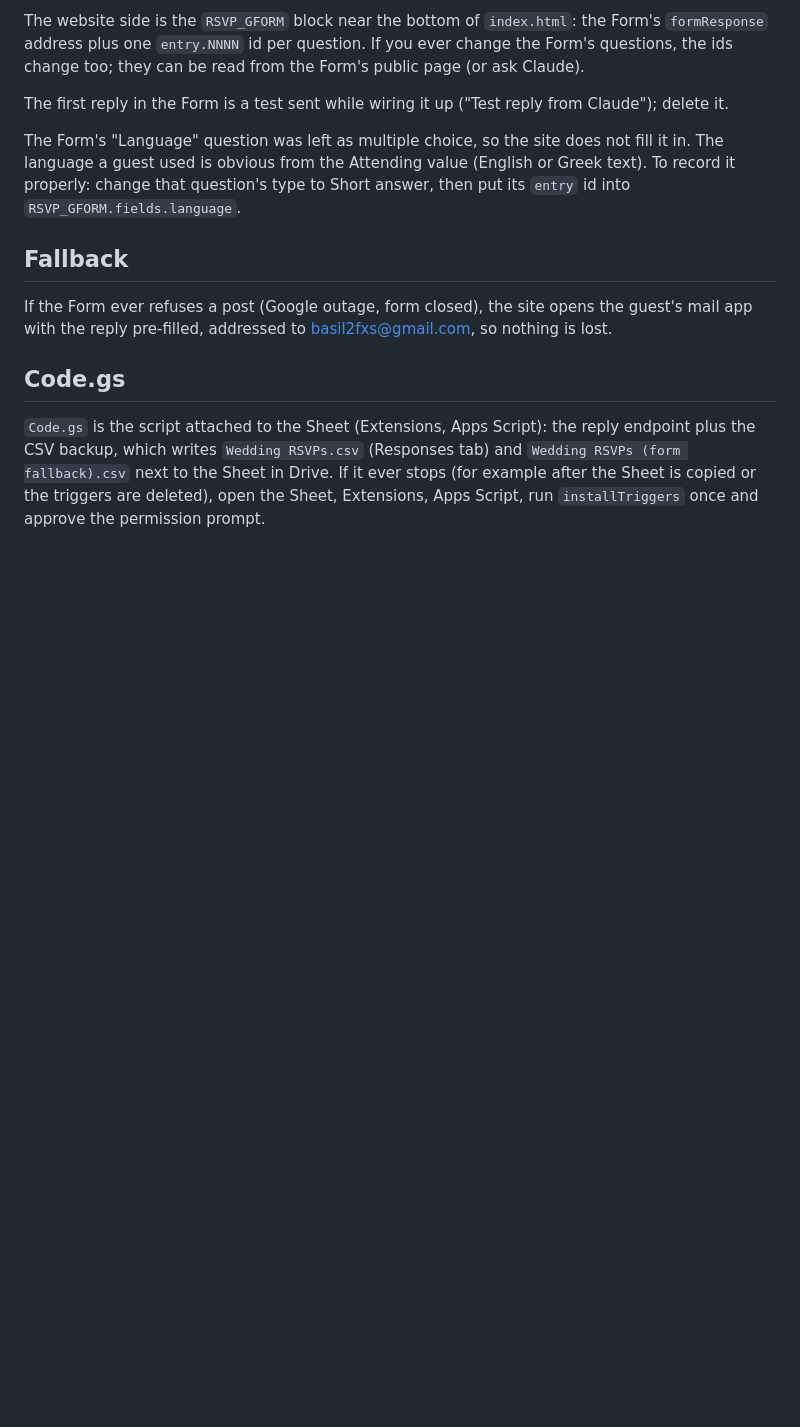
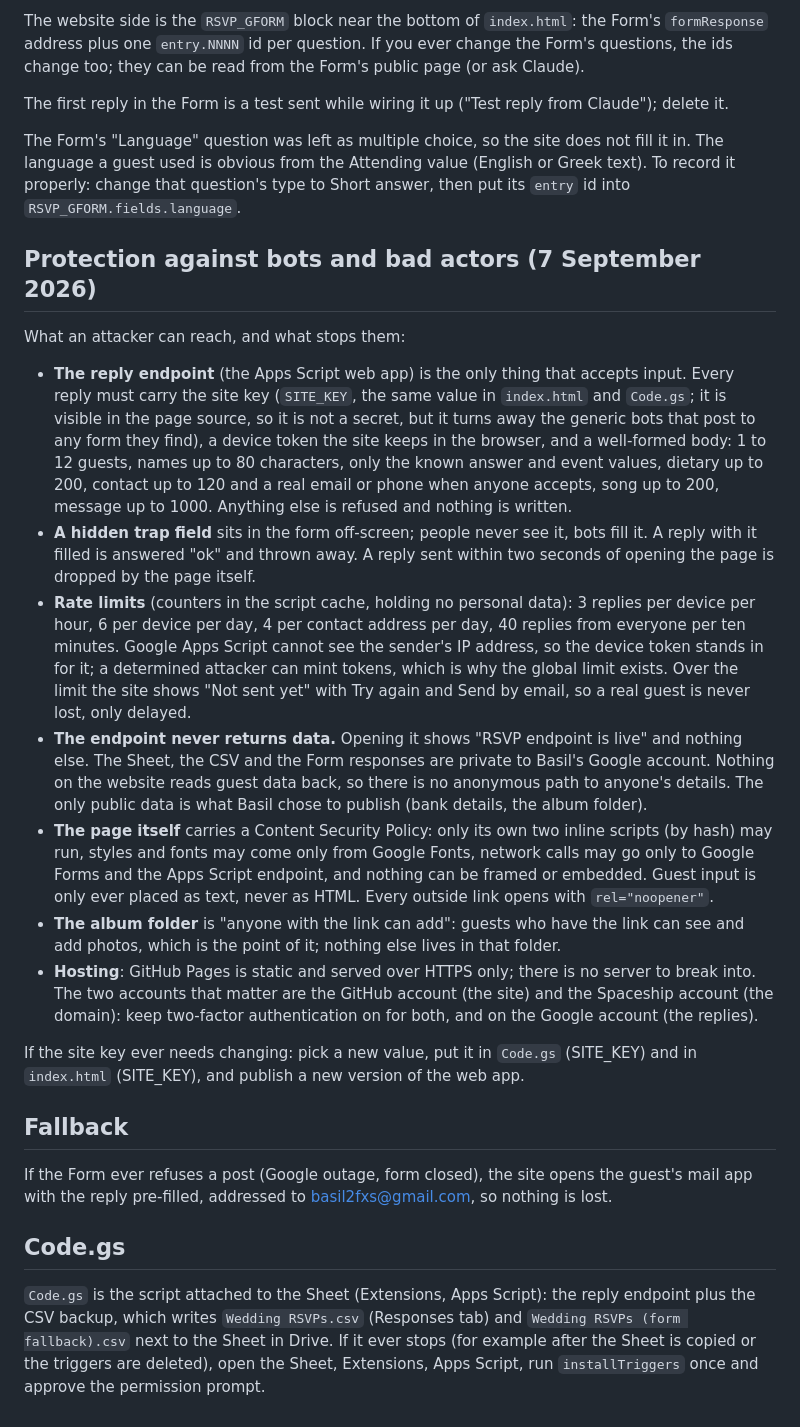
Before and after one commit to basil2fxs/basilharawedding, a Markdown page: rsvp/README.md, the part around the change. GitHub-like rendering; blank space fills up the shorter version.

Commit message:
README: protection section
Co-Authored-By: Claude Fable 5.1 <noreply@anthropic.com>

```diff
--- a/rsvp/README.md
+++ b/rsvp/README.md
@@ -82,6 +82,43 @@ The language a guest used is obvious from the Attending value (English or Greek
 it properly: change that question's type to Short answer, then put its `entry` id into
 `RSVP_GFORM.fields.language`.
 
+## Protection against bots and bad actors (7 September 2026)
+
+What an attacker can reach, and what stops them:
+
+- **The reply endpoint** (the Apps Script web app) is the only thing that accepts input. Every reply
+  must carry the site key (`SITE_KEY`, the same value in `index.html` and `Code.gs`; it is visible
+  in the page source, so it is not a secret, but it turns away the generic bots that post to any
+  form they find), a device token the site keeps in the browser, and a well-formed body: 1 to 12
+  guests, names up to 80 characters, only the known answer and event values, dietary up to 200,
+  contact up to 120 and a real email or phone when anyone accepts, song up to 200, message up to
+  1000. Anything else is refused and nothing is written.
+- **A hidden trap field** sits in the form off-screen; people never see it, bots fill it. A reply
+  with it filled is answered "ok" and thrown away. A reply sent within two seconds of opening the
+  page is dropped by the page itself.
+- **Rate limits** (counters in the script cache, holding no personal data): 3 replies per device
+  per hour, 6 per device per day, 4 per contact address per day, 40 replies from everyone per ten
+  minutes. Google Apps Script cannot see the sender's IP address, so the device token stands in
+  for it; a determined attacker can mint tokens, which is why the global limit exists. Over the
+  limit the site shows "Not sent yet" with Try again and Send by email, so a real guest is never
+  lost, only delayed.
+- **The endpoint never returns data.** Opening it shows "RSVP endpoint is live" and nothing else.
+  The Sheet, the CSV and the Form responses are private to Basil's Google account. Nothing on the
+  website reads guest data back, so there is no anonymous path to anyone's details. The only
+  public data is what Basil chose to publish (bank details, the album folder).
+- **The page itself** carries a Content Security Policy: only its own two inline scripts (by
+  hash) may run, styles and fonts may come only from Google Fonts, network calls may go only to
+  Google Forms and the Apps Script endpoint, and nothing can be framed or embedded. Guest input is
+  only ever placed as text, never as HTML. Every outside link opens with `rel="noopener"`.
+- **The album folder** is "anyone with the link can add": guests who have the link can see and add
+  photos, which is the point of it; nothing else lives in that folder.
+- **Hosting**: GitHub Pages is static and served over HTTPS only; there is no server to break into.
+  The two accounts that matter are the GitHub account (the site) and the Spaceship account (the
+  domain): keep two-factor authentication on for both, and on the Google account (the replies).
+
+If the site key ever needs changing: pick a new value, put it in `Code.gs` (SITE_KEY) and in
+`index.html` (SITE_KEY), and publish a new version of the web app.
+
 ## Fallback
 
 If the Form ever refuses a post (Google outage, form closed), the site opens the guest's mail app
```
